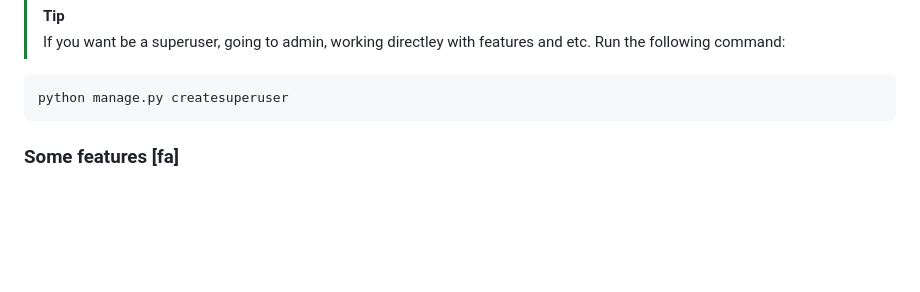
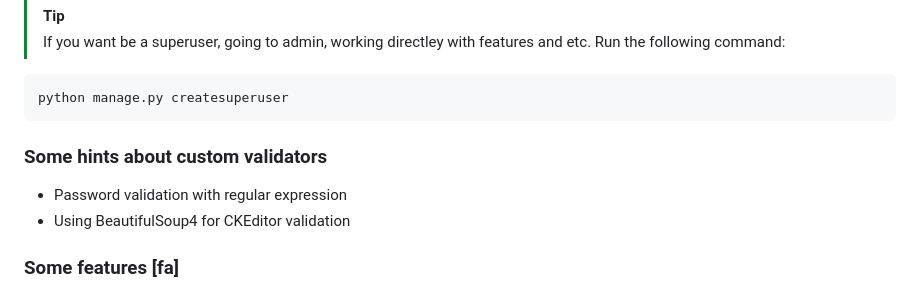
Before and after one commit to Ali-Davoudi/autopart, a Markdown page: README.md, the part around the change. Drawn GitHub-style; blank space fills up the shorter version.

````diff
--- a/README.md
+++ b/README.md
@@ -41,6 +41,10 @@ python manage.py runserver
 ```
 python manage.py createsuperuser
 ```
+
+### Some hints about custom validators
+- Password validation with regular expression
+- Using BeautifulSoup4 for CKEditor validation
 
 
 ### Some features [fa]
````
